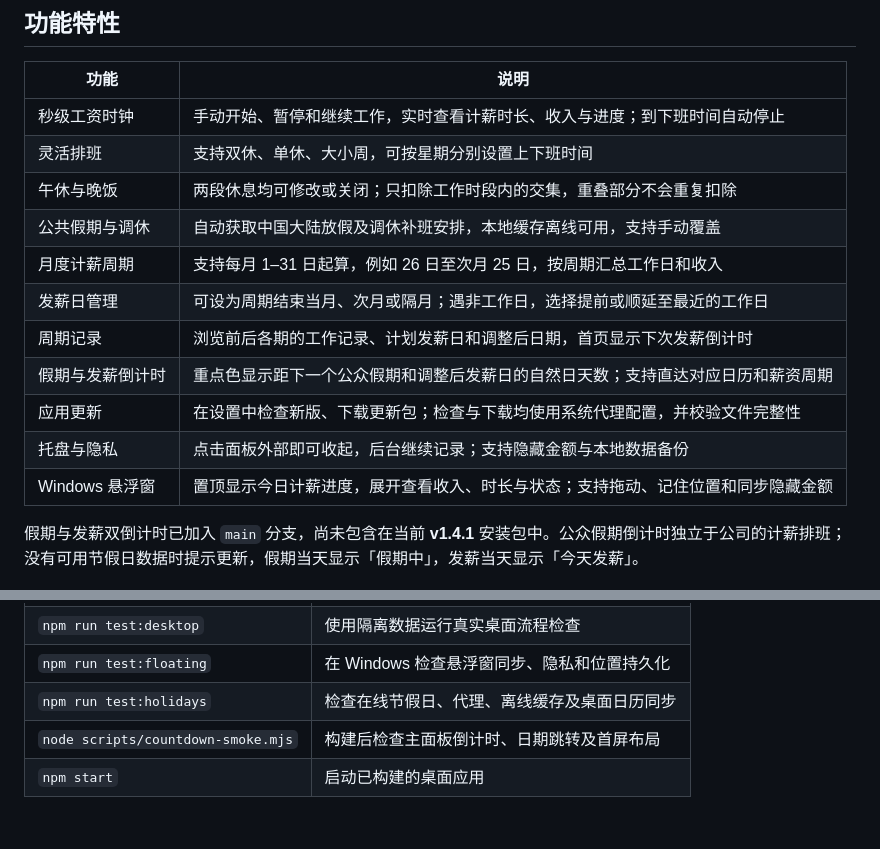
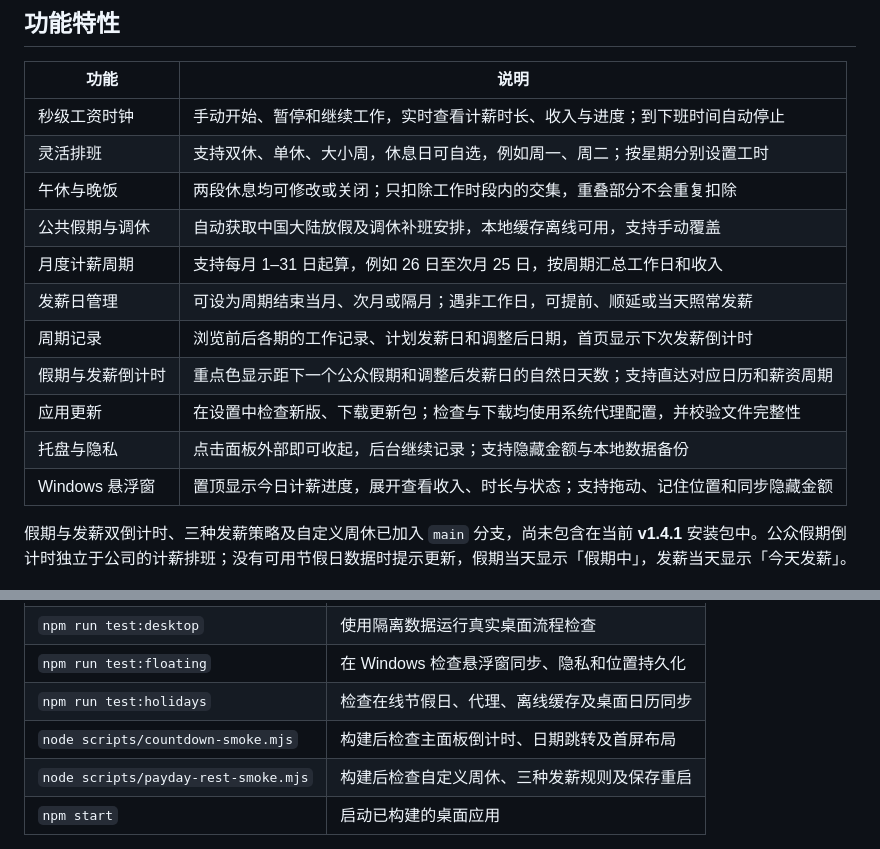
Before and after one commit to TedGillXD/TouchFish, a Markdown page: README.md, 2 parts joined by grey strips. Rendered like a GitHub page; blank space fills up the shorter version.

```diff
--- a/README.md
+++ b/README.md
@@ -35,18 +35,18 @@ TouchFish 是一款常驻系统托盘的桌面应用。点击托盘图标即可
 | 功能           | 说明                                                                         |
 | -------------- | ---------------------------------------------------------------------------- |
 | 秒级工资时钟   | 手动开始、暂停和继续工作，实时查看计薪时长、收入与进度；到下班时间自动停止   |
-| 灵活排班       | 支持双休、单休、大小周，可按星期分别设置上下班时间                           |
+| 灵活排班       | 支持双休、单休、大小周，休息日可自选，例如周一、周二；按星期分别设置工时     |
 | 午休与晚饭     | 两段休息均可修改或关闭；只扣除工作时段内的交集，重叠部分不会重复扣除         |
 | 公共假期与调休 | 自动获取中国大陆放假及调休补班安排，本地缓存离线可用，支持手动覆盖           |
 | 月度计薪周期   | 支持每月 1–31 日起算，例如 26 日至次月 25 日，按周期汇总工作日和收入         |
-| 发薪日管理     | 可设为周期结束当月、次月或隔月；遇非工作日，选择提前或顺延至最近的工作日     |
+| 发薪日管理     | 可设为周期结束当月、次月或隔月；遇非工作日，可提前、顺延或当天照常发薪       |
 | 周期记录       | 浏览前后各期的工作记录、计划发薪日和调整后日期，首页显示下次发薪倒计时       |
 | 假期与发薪倒计时 | 重点色显示距下一个公众假期和调整后发薪日的自然日天数；支持直达对应日历和薪资周期 |
 | 应用更新       | 在设置中检查新版、下载更新包；检查与下载均使用系统代理配置，并校验文件完整性 |
 | 托盘与隐私     | 点击面板外部即可收起，后台继续记录；支持隐藏金额与本地数据备份               |
 | Windows 悬浮窗 | 置顶显示今日计薪进度，展开查看收入、时长与状态；支持拖动、记住位置和同步隐藏金额 |
 
-假期与发薪双倒计时已加入 `main` 分支，尚未包含在当前 **v1.4.1** 安装包中。公众假期倒计时独立于公司的计薪排班；没有可用节假日数据时提示更新，假期当天显示「假期中」，发薪当天显示「今天发薪」。
+假期与发薪双倒计时、三种发薪策略及自定义周休已加入 `main` 分支，尚未包含在当前 **v1.4.1** 安装包中。公众假期倒计时独立于公司的计薪排班；没有可用节假日数据时提示更新，假期当天显示「假期中」，发薪当天显示「今天发薪」。
 
 <p align="center"><img src="docs/countdowns.png" width="320" alt="主面板双倒计时：公众假期采用琥珀色，发薪日采用绿色，截图使用演示数据" /></p>
 
@@ -199,6 +206,7 @@ npm run dev
 | `npm run test:floating` | 在 Windows 检查悬浮窗同步、隐私和位置持久化 |
 | `npm run test:holidays` | 检查在线节假日、代理、离线缓存及桌面日历同步 |
 | `node scripts/countdown-smoke.mjs` | 构建后检查主面板倒计时、日期跳转及首屏布局 |
+| `node scripts/payday-rest-smoke.mjs` | 构建后检查自定义周休、三种发薪规则及保存重启 |
 | `npm start`            | 启动已构建的桌面应用                     |
 
 项目使用 **Electron + React + TypeScript + Vite**。核心测试覆盖短月与闰年、大小周、休息时段、跨月周期、长假调整、历史记录迁移及夏令时日期计算。
```
Also changed, not shown: other parts of README.md (+9 -2 lines), docs/payday-policy.png (added), docs/rest-days.png (added), 7 other files.
